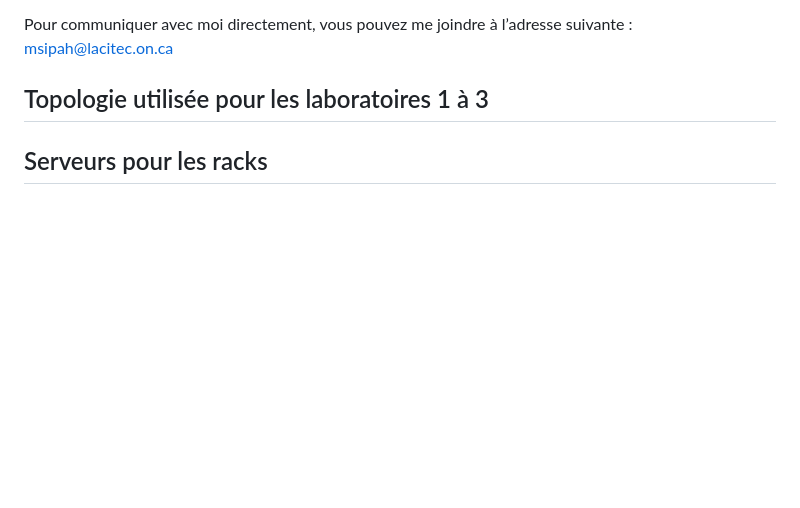
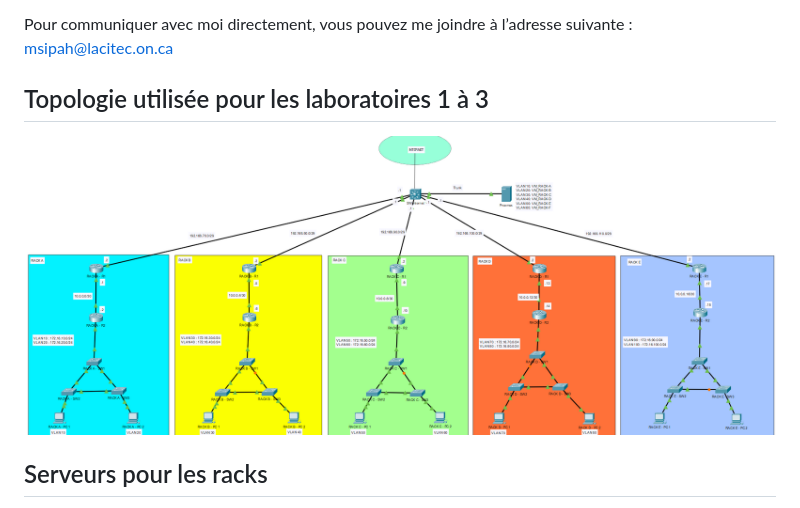
Before and after one commit to nadersip/Reseaux4, a Markdown page: README.md, the part around the change. Rendered like a GitHub page; pictures changed too: topo/topo1-3.png (added); blank space fills up the shorter version.

Commit message:
adding topo to GitHub

```diff
--- a/README.md
+++ b/README.md
@@ -10,6 +10,8 @@ Veuillez garder à l’esprit que ce répertoire est toujours en développement.
 Pour communiquer avec moi directement, vous pouvez me joindre à l’adresse suivante : msipah@lacitec.on.ca
 
 ## Topologie utilisée pour les laboratoires 1 à 3
+
+![Topo](topo/topo1-3.png)
 
 ## Serveurs pour les racks
 
```
